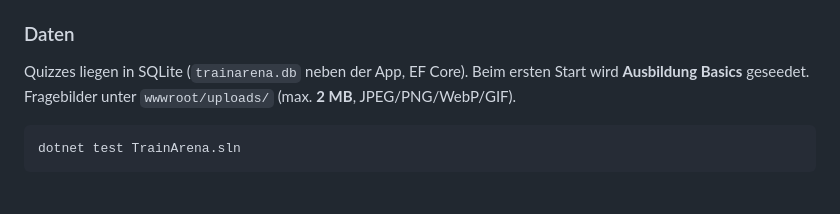
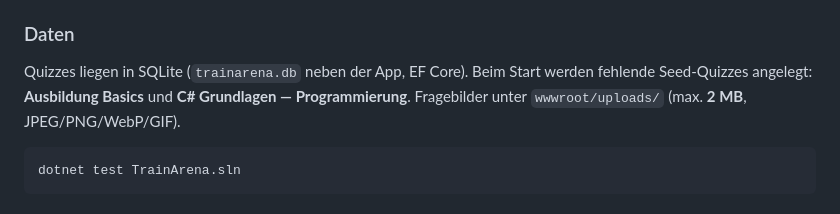
Before and after one commit to tom4711/trainarena, a Markdown page: README.md, the part around the change. GitHub-like rendering.

Commit message:
docs: mention C# Grundlagen seed quiz in README
Co-authored-by: thomas <thomas@thomasmenzl.de>

````diff
--- a/README.md
+++ b/README.md
@@ -47,7 +47,7 @@ Dann im Browser — am besten über die **LAN-IP** (nicht nur `localhost`), dami
 
 ### Daten
 
-Quizzes liegen in SQLite (`trainarena.db` neben der App, EF Core). Beim ersten Start wird **Ausbildung Basics** geseedet. Fragebilder unter `wwwroot/uploads/` (max. **2 MB**, JPEG/PNG/WebP/GIF).
+Quizzes liegen in SQLite (`trainarena.db` neben der App, EF Core). Beim Start werden fehlende Seed-Quizzes angelegt: **Ausbildung Basics** und **C# Grundlagen — Programmierung**. Fragebilder unter `wwwroot/uploads/` (max. **2 MB**, JPEG/PNG/WebP/GIF).
 
 ```bash
 dotnet test TrainArena.sln
````
